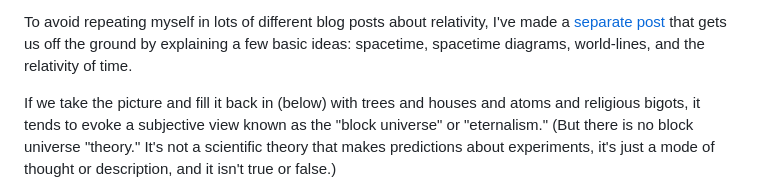
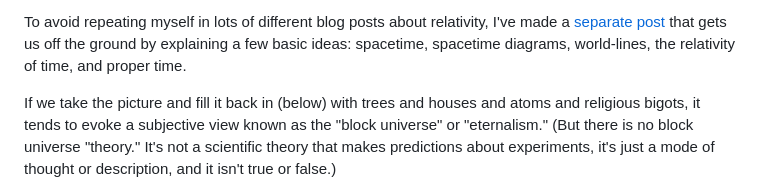
Before and after one commit to bcrowell/bcrowell.github.io, a Markdown page: faster_than_light/index.md, the part around the change. Rendered like a GitHub page.

Commit message:
spacetime diagrams

```diff
--- a/faster_than_light/index.md
+++ b/faster_than_light/index.md
@@ -33,8 +33,7 @@ that way, without any input from observations or experiments, such as the one pi
 
 To avoid repeating myself in lots of different blog posts about relativity, I've made a
 [separate post](../spacetime_diagrams) that gets us off the ground by explaining a few basic
-ideas: spacetime, spacetime diagrams, world-lines, and the relativity of time.
-
+ideas: spacetime, spacetime diagrams, world-lines, the relativity of time, and proper time.
 
 If we take the picture and
 fill it back in (below) with trees and houses and atoms and religious bigots, it tends to evoke
```
Also changed, not shown: spacetime_diagrams/block-universe.png (added).
